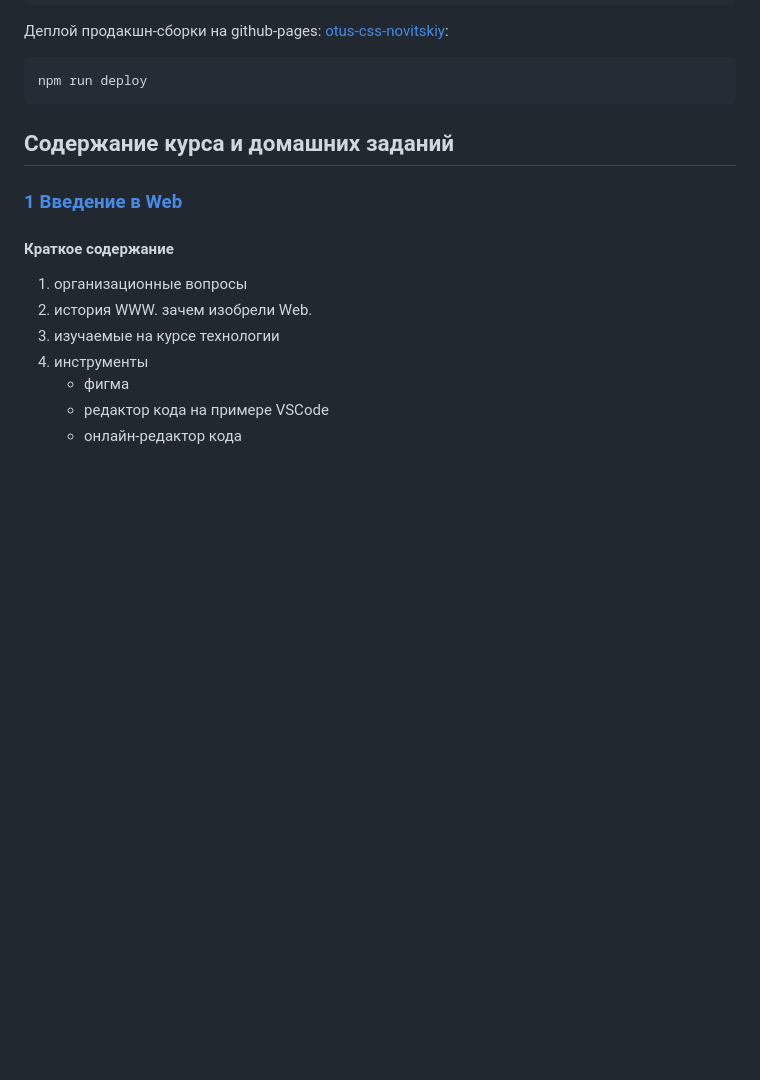
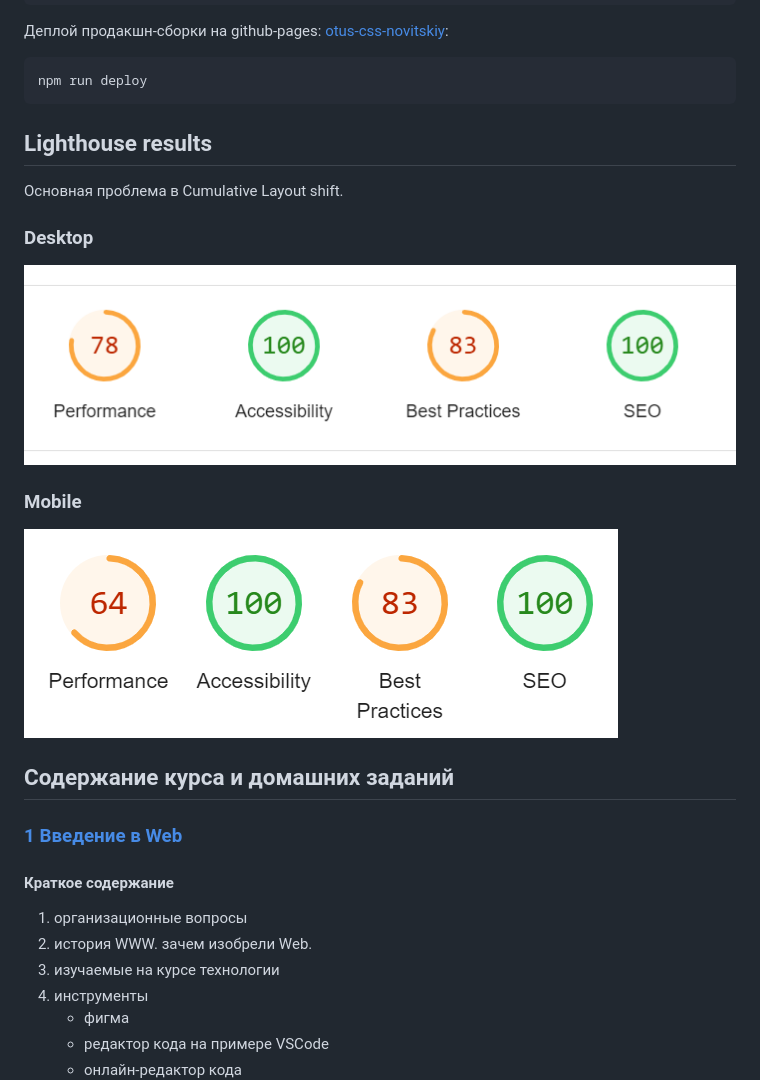
Before and after one commit to v-nvtsk/otus-css-novitskiy, a Markdown page: README.md, the part around the change. Rendered like a GitHub page; pictures changed too: lighthouse/LH-desktop.png (added), lighthouse/LH-mobile.png (added); blank space fills up the shorter version.

Commit message:
Add Lighthouse metrics to README.md

````diff
--- a/README.md
+++ b/README.md
@@ -29,6 +29,14 @@ npm run server
 ```
 npm run deploy
 ```
+
+## Lighthouse results
+Основная проблема в Cumulative Layout shift.
+### Desktop
+![Alt text](./lighthouse/LH-desktop.png)
+
+### Mobile
+![Alt text](./lighthouse/LH-mobile.png)
 
 ## Содержание курса и домашних заданий
 
````
